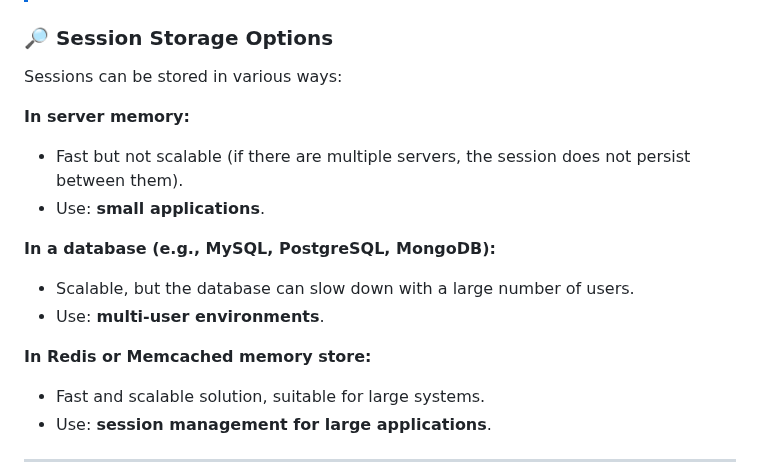
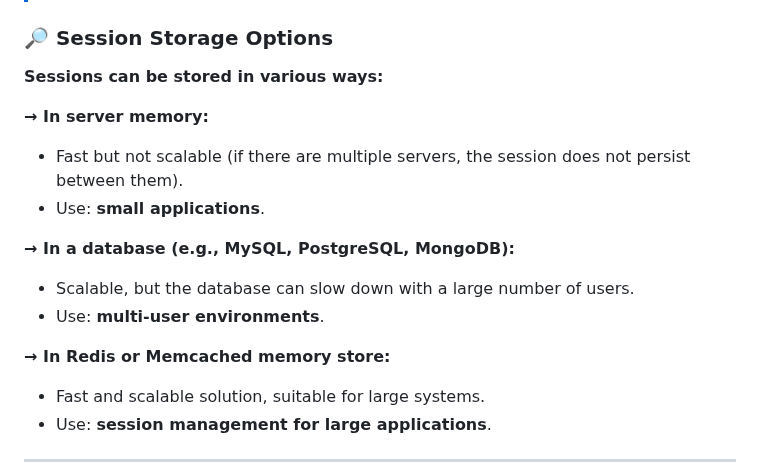
Before and after one commit to vheikkiniemi/CybersecurityAndDataPrivacyAutumn2025, a Markdown page: IntroToAuthorization.md, the part around one of its changes. Drawn GitHub-style.

Commit message:
intro to auth updated

```diff
--- a/IntroToAuthorization.md
+++ b/IntroToAuthorization.md
@@ -341,17 +341,18 @@ In web environments, authorization refers to managing a user's rights and access
 > ✅ A session is a broader concept that covers the entire user's visit to the website. It can include multiple sessions.
 
 ### 🔎 Session Storage Options
-Sessions can be stored in various ways:
 
-**In server memory:**
+**Sessions can be stored in various ways:**
+
+**→ In server memory:**
 - Fast but not scalable (if there are multiple servers, the session does not persist between them).
 - Use: **small applications**.
 
-**In a database (e.g., MySQL, PostgreSQL, MongoDB):**
+**→ In a database (e.g., MySQL, PostgreSQL, MongoDB):**
 - Scalable, but the database can slow down with a large number of users.
 - Use: **multi-user environments**.
 
-**In Redis or Memcached memory store:**
+**→ In Redis or Memcached memory store:**
 - Fast and scalable solution, suitable for large systems.
 - Use: **session management for large applications**.
 
```
Also changed, not shown: other parts of IntroToAuthorization.md (+2 -2 lines).
